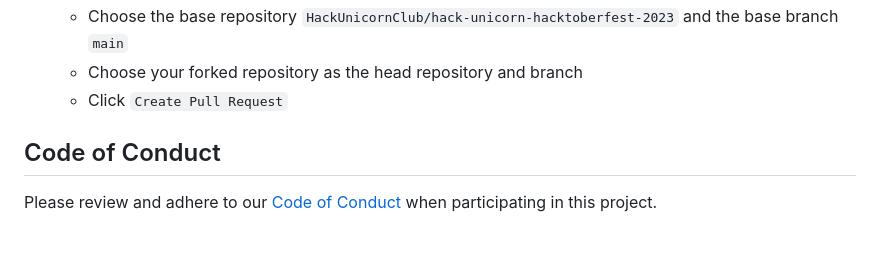
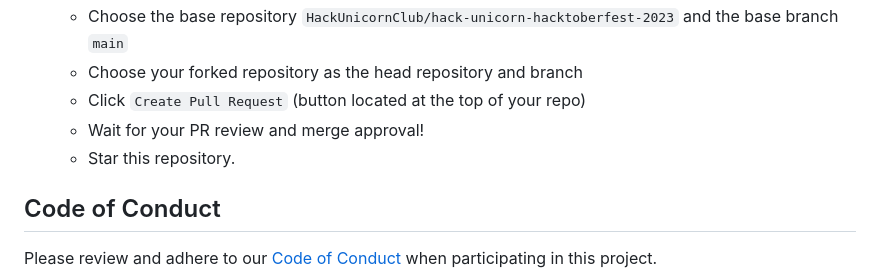
Before and after one commit to Hack-Unicorn-Club/Hacktoberfest-2023-Contributions, a Markdown page: README.md, the part around the change. Rendered like a GitHub page; blank space fills up the shorter version.

```diff
--- a/README.md
+++ b/README.md
@@ -36,7 +36,9 @@ We're excited to have you here as part of our Hacktoberfest celebration. Join us
    - Click `New Pull Request`
    - Choose the base repository `HackUnicornClub/hack-unicorn-hacktoberfest-2023` and the base branch `main`
    - Choose your forked repository as the head repository and branch
-   - Click `Create Pull Request`
+   - Click `Create Pull Request` (button located at the top of your repo)
+   - Wait for your PR review and merge approval!
+   - Star this repository.
 
 ## Code of Conduct
 
```
